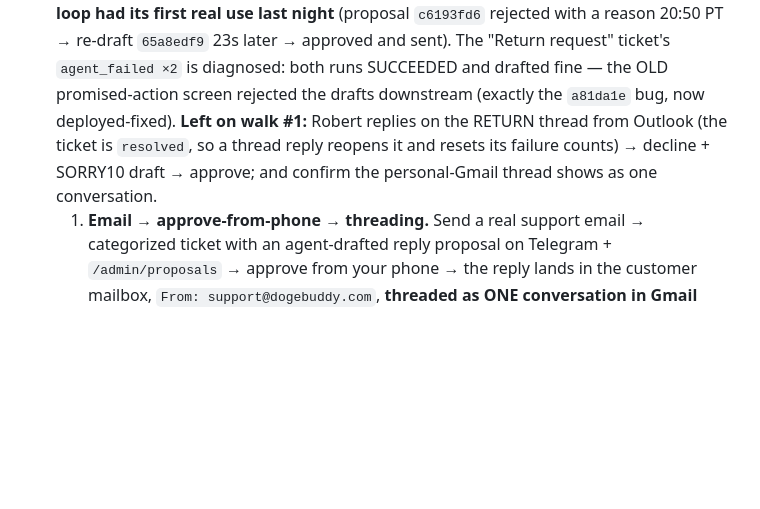
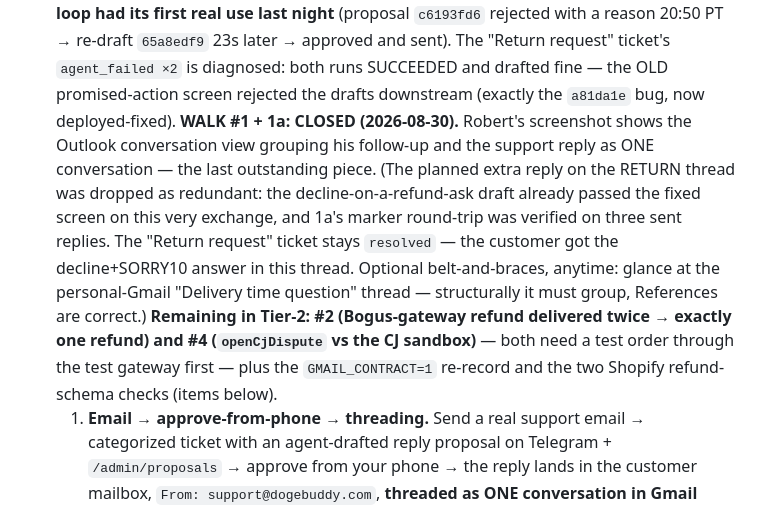
Before and after one commit to ClosingBracketsLLC/doge-buddy, a Markdown page: docs/OWNER-CHECKLIST.md, the part around the change. Rendered like a GitHub page; blank space fills up the shorter version.

Commit message:
docs(checklist): Tier-2 walks #1 and #1a closed — Outlook conversation confirmed by screenshot
Co-Authored-By: Claude Fable 5 <noreply@anthropic.com>

```diff
--- a/docs/OWNER-CHECKLIST.md
+++ b/docs/OWNER-CHECKLIST.md
@@ -97,10 +97,17 @@ Claude drives the technical steps with you; only the two ⚪ items need your han
   last night** (proposal `c6193fd6` rejected with a reason 20:50 PT → re-draft `65a8edf9` 23s
   later → approved and sent). The "Return request" ticket's `agent_failed ×2` is diagnosed: both
   runs SUCCEEDED and drafted fine — the OLD promised-action screen rejected the drafts downstream
-  (exactly the `a81da1e` bug, now deployed-fixed). **Left on walk #1:** Robert replies on the
-  RETURN thread from Outlook (the ticket is `resolved`, so a thread reply reopens it and resets
-  its failure counts) → decline + SORRY10 draft → approve; and confirm the personal-Gmail thread
-  shows as one conversation.
+  (exactly the `a81da1e` bug, now deployed-fixed). **WALK #1 + 1a: CLOSED (2026-08-30).** Robert's
+  screenshot shows the Outlook conversation view grouping his follow-up and the support reply as
+  ONE conversation — the last outstanding piece. (The planned extra reply on the RETURN thread was
+  dropped as redundant: the decline-on-a-refund-ask draft already passed the fixed screen on this
+  very exchange, and 1a's marker round-trip was verified on three sent replies. The "Return
+  request" ticket stays `resolved` — the customer got the decline+SORRY10 answer in this thread.
+  Optional belt-and-braces, anytime: glance at the personal-Gmail "Delivery time question" thread —
+  structurally it must group, References are correct.) **Remaining in Tier-2: #2 (Bogus-gateway
+  refund delivered twice → exactly one refund) and #4 (`openCjDispute` vs the CJ sandbox)** — both
+  need a test order through the test gateway first — plus the `GMAIL_CONTRACT=1` re-record and the
+  two Shopify refund-schema checks (items below).
   1. **Email → approve-from-phone → threading.** Send a real support email → categorized ticket
      with an agent-drafted reply proposal on Telegram + `/admin/proposals` → approve from your
      phone → the reply lands in the customer mailbox, `From: support@dogebuddy.com`, **threaded as
```
